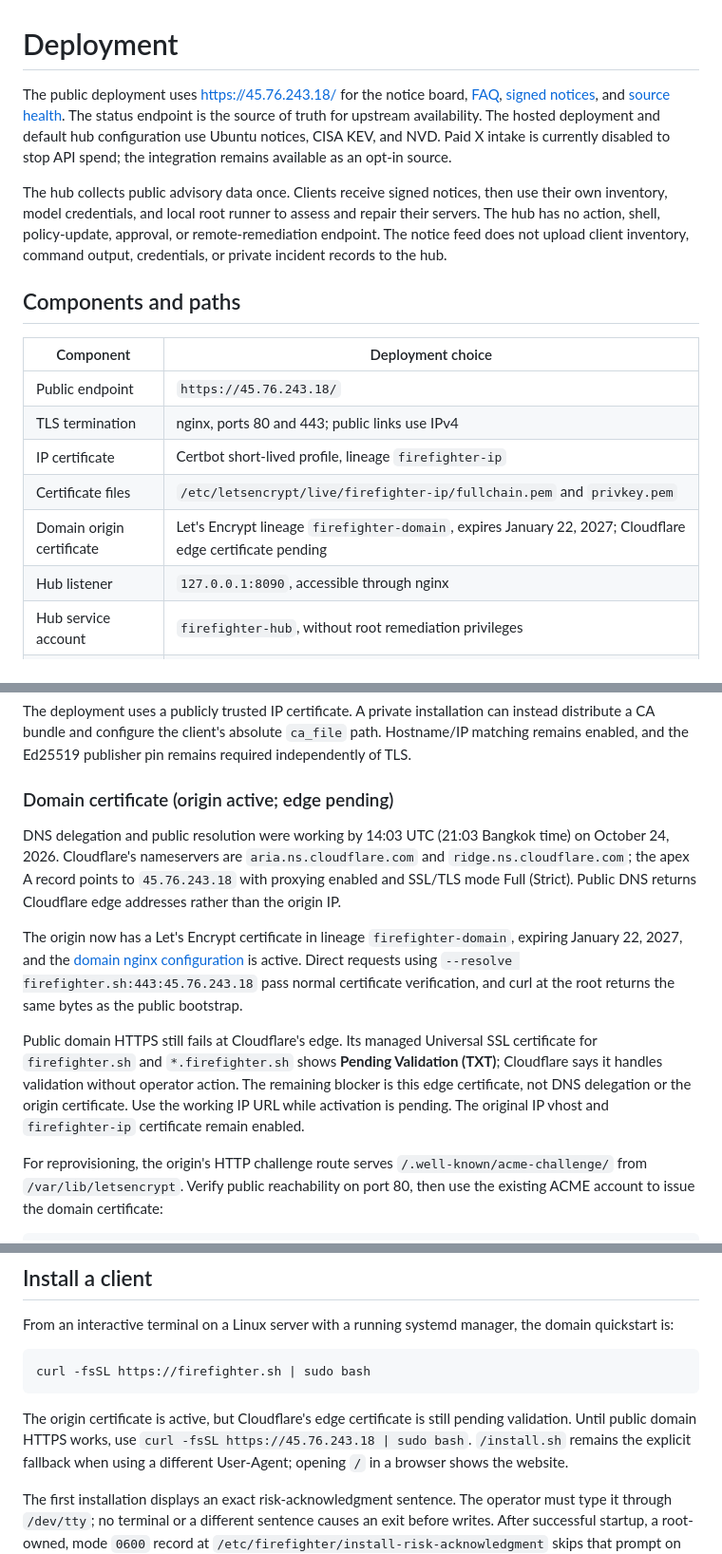
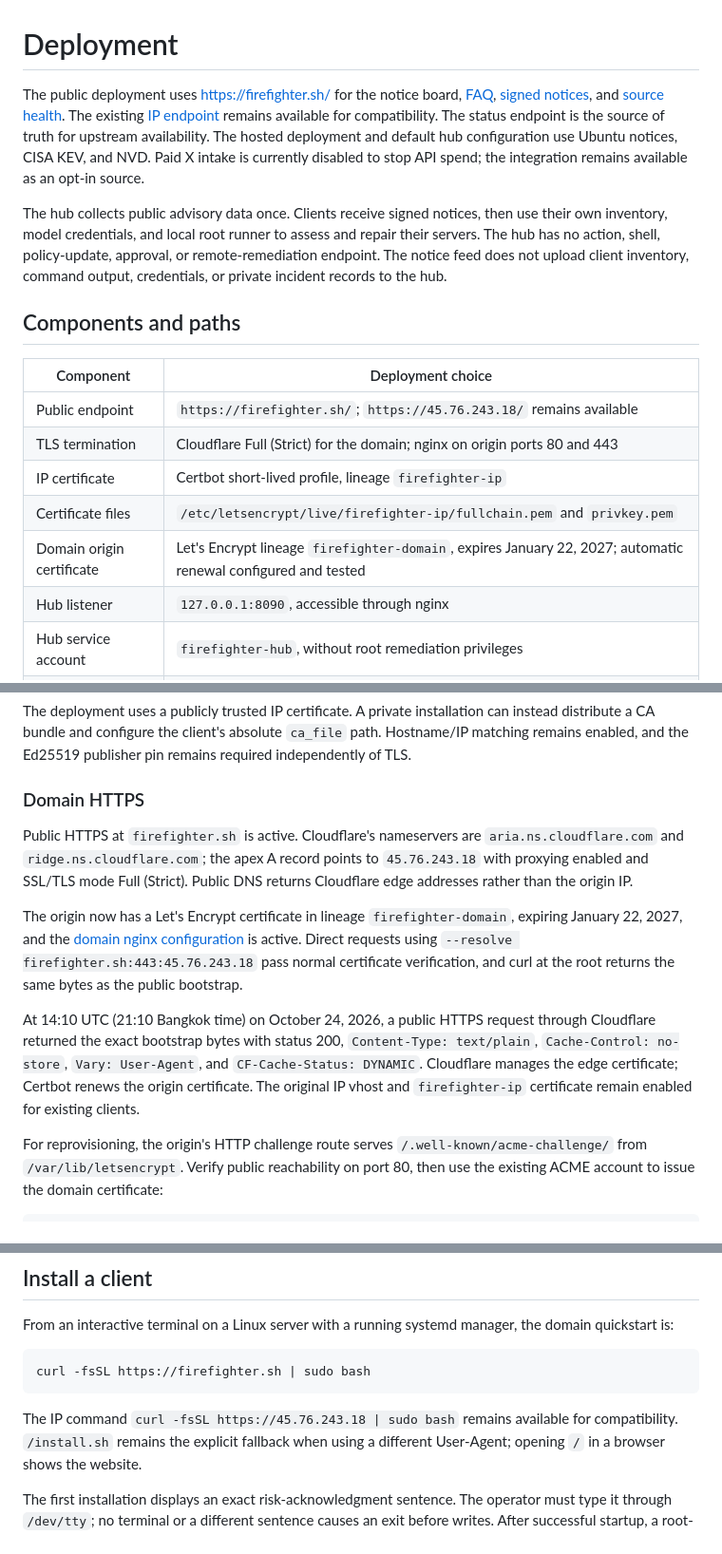
Before and after one commit to jjcm/firefighter, a Markdown page: docs/deployment.md, 3 parts joined by grey strips. Shown at 95% size. GitHub-like rendering.

Commit message:
docs: confirm public domain HTTPS activation

````diff
--- a/docs/deployment.md
+++ b/docs/deployment.md
@@ -1,8 +1,9 @@
 # Deployment
 
-The public deployment uses [https://45.76.243.18/](https://45.76.243.18/) for the
-notice board, [FAQ](https://45.76.243.18/faq), [signed notices](https://45.76.243.18/api/v1/notices), and
-[source health](https://45.76.243.18/api/v1/status). The status endpoint is the
+The public deployment uses [https://firefighter.sh/](https://firefighter.sh/) for the
+notice board, [FAQ](https://firefighter.sh/faq), [signed notices](https://firefighter.sh/api/v1/notices), and
+[source health](https://firefighter.sh/api/v1/status). The existing
+[IP endpoint](https://45.76.243.18/) remains available for compatibility. The status endpoint is the
 source of truth for upstream availability. The hosted deployment and default hub
 configuration use Ubuntu notices, CISA KEV, and NVD. Paid X intake is currently
 disabled to stop API spend; the integration remains available as an opt-in source.
@@ -17,11 +18,11 @@ command output, credentials, or private incident records to the hub.
 
 | Component | Deployment choice |
 | --- | --- |
-| Public endpoint | `https://45.76.243.18/` |
-| TLS termination | nginx, ports 80 and 443; public links use IPv4 |
+| Public endpoint | `https://firefighter.sh/`; `https://45.76.243.18/` remains available |
+| TLS termination | Cloudflare Full (Strict) for the domain; nginx on origin ports 80 and 443 |
 | IP certificate | Certbot short-lived profile, lineage `firefighter-ip` |
 | Certificate files | `/etc/letsencrypt/live/firefighter-ip/fullchain.pem` and `privkey.pem` |
-| Domain origin certificate | Let's Encrypt lineage `firefighter-domain`, expires January 22, 2027; Cloudflare edge certificate pending |
+| Domain origin certificate | Let's Encrypt lineage `firefighter-domain`, expires January 22, 2027; automatic renewal configured and tested |
 | Hub listener | `127.0.0.1:8090`, accessible through nginx |
 | Hub service account | `firefighter-hub`, without root remediation privileges |
 | Hub executable | `/usr/local/bin/firefighter-hub` |
@@ -177,13 +178,12 @@ can instead distribute a CA bundle and configure the client's absolute `ca_file`
 path. Hostname/IP matching remains enabled, and the Ed25519 publisher pin remains
 required independently of TLS.
 
-### Domain certificate (origin active; edge pending)
+### Domain HTTPS
 
-DNS delegation and public resolution were working by 14:03 UTC (21:03 Bangkok
-time) on October 24, 2026. Cloudflare's nameservers are `aria.ns.cloudflare.com`
-and `ridge.ns.cloudflare.com`; the apex A record points to `45.76.243.18` with
-proxying enabled and SSL/TLS mode Full (Strict). Public DNS returns Cloudflare
-edge addresses rather than the origin IP.
+Public HTTPS at `firefighter.sh` is active. Cloudflare's nameservers are
+`aria.ns.cloudflare.com` and `ridge.ns.cloudflare.com`; the apex A record points
+to `45.76.243.18` with proxying enabled and SSL/TLS mode Full (Strict). Public DNS
+returns Cloudflare edge addresses rather than the origin IP.
 
 The origin now has a Let's Encrypt certificate in lineage `firefighter-domain`,
 expiring January 22, 2027, and the [domain nginx configuration](../deploy/nginx-domain.conf)
@@ -191,12 +191,12 @@ is active. Direct requests using `--resolve firefighter.sh:443:45.76.243.18`
 pass normal certificate verification, and curl at the root returns the same
 bytes as the public bootstrap.
 
-Public domain HTTPS still fails at Cloudflare's edge. Its managed Universal SSL
-certificate for `firefighter.sh` and `*.firefighter.sh` shows **Pending Validation
-(TXT)**; Cloudflare says it handles validation without operator action. The
-remaining blocker is this edge certificate, not DNS delegation or the origin
-certificate. Use the working IP URL while activation is pending. The original
-IP vhost and `firefighter-ip` certificate remain enabled.
+At 14:10 UTC (21:10 Bangkok time) on October 24, 2026, a public HTTPS request
+through Cloudflare returned the exact bootstrap bytes with status 200,
+`Content-Type: text/plain`, `Cache-Control: no-store`, `Vary: User-Agent`, and
+`CF-Cache-Status: DYNAMIC`. Cloudflare manages the edge certificate; Certbot
+renews the origin certificate. The original IP vhost and `firefighter-ip`
+certificate remain enabled for existing clients.
 
 For reprovisioning, the origin's HTTP challenge route serves
 `/.well-known/acme-challenge/` from `/var/lib/letsencrypt`. Verify public reachability
@@ -280,9 +281,8 @@ the domain quickstart is:
 curl -fsSL https://firefighter.sh | sudo bash
 ```
 
-The origin certificate is active, but Cloudflare's edge certificate is still
-pending validation. Until public domain HTTPS works, use
-`curl -fsSL https://45.76.243.18 | sudo bash`.
+The IP command `curl -fsSL https://45.76.243.18 | sudo bash` remains available
+for compatibility.
 `/install.sh` remains the explicit fallback when using a different User-Agent;
 opening `/` in a browser shows the website.
 
````
Also changed, not shown: other parts of docs/deployment.md (+2 -1 lines), docs/site.md (+2 -2 lines).
